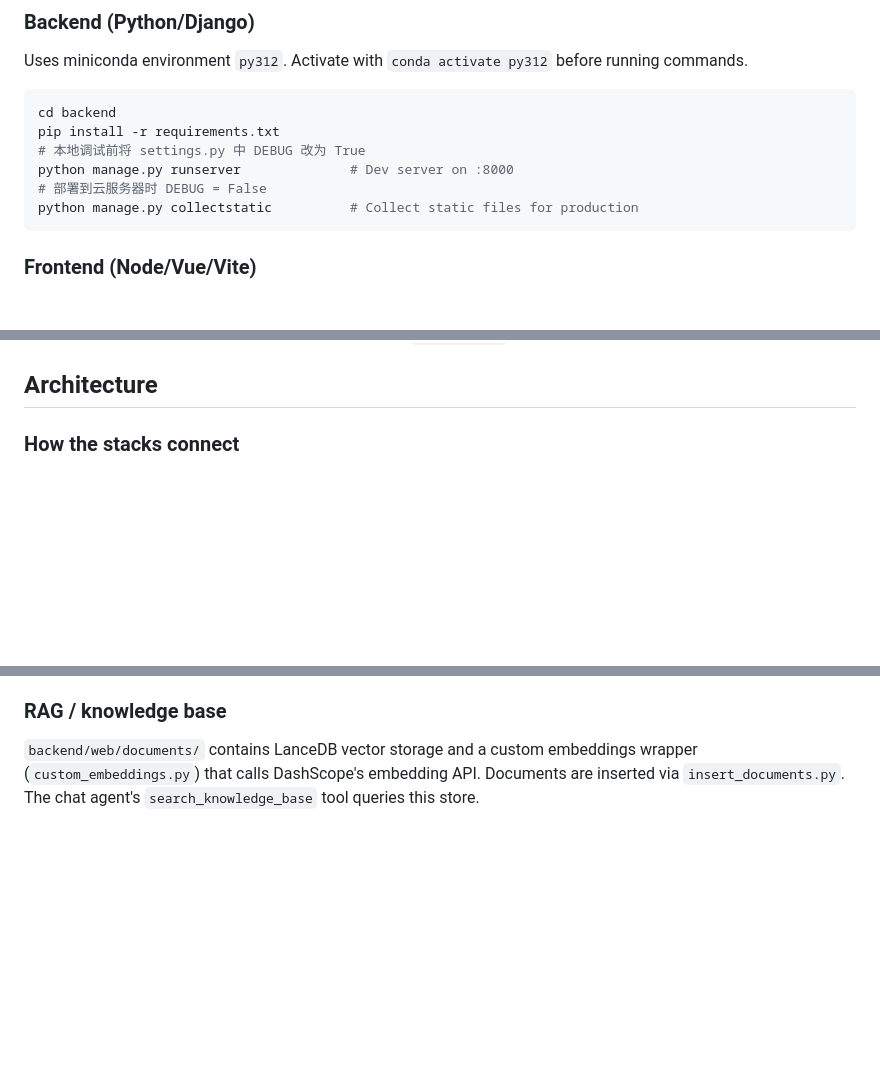
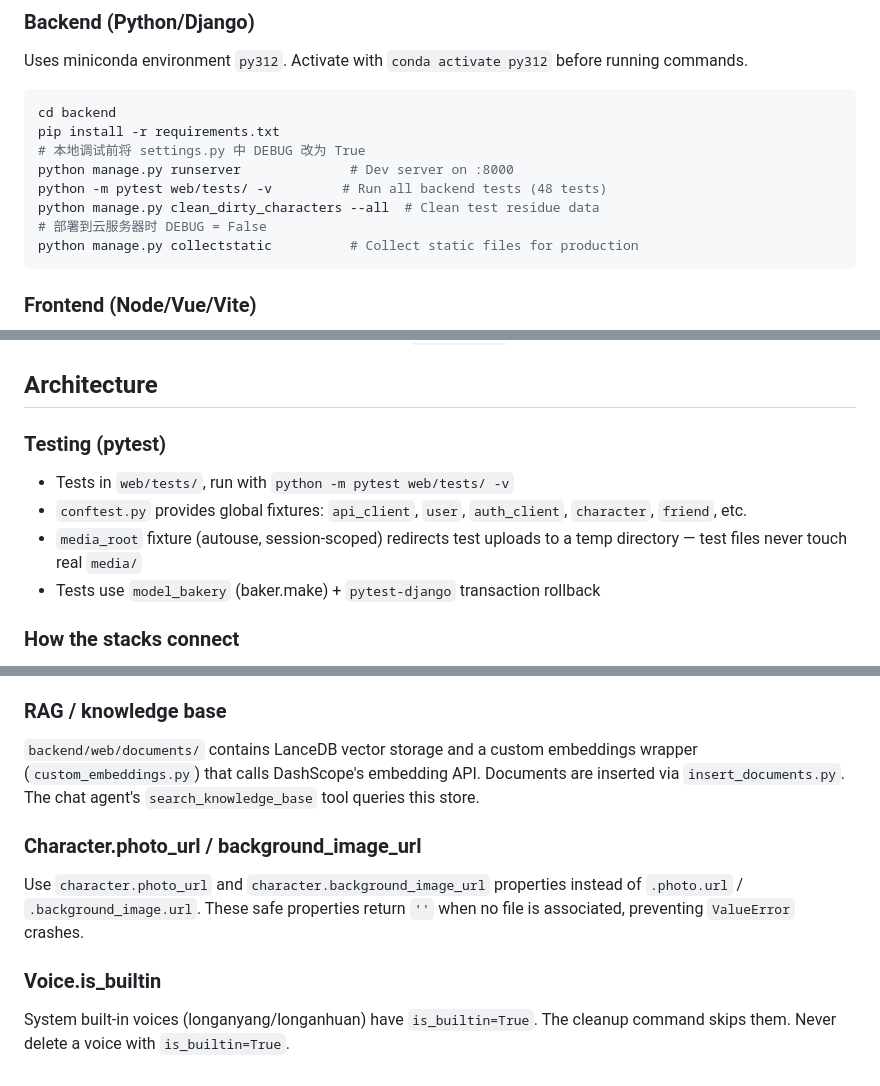
Before and after one commit to 5ME/AiFriends, a Markdown page: CLAUDE.md, 3 parts joined by grey strips. Drawn GitHub-style; blank space fills up the shorter version.

````diff
--- a/CLAUDE.md
+++ b/CLAUDE.md
@@ -22,6 +22,8 @@ cd backend
 pip install -r requirements.txt
 # 本地调试前将 settings.py 中 DEBUG 改为 True
 python manage.py runserver              # Dev server on :8000
+python -m pytest web/tests/ -v         # Run all backend tests (48 tests)
+python manage.py clean_dirty_characters --all  # Clean test residue data
 # 部署到云服务器时 DEBUG = False
 python manage.py collectstatic          # Collect static files for production
 ```
@@ -45,6 +47,13 @@ npm run preview     # Preview production build locally
 5. Nginx reverse-proxies to the gunicorn socket (see `服务器部署.md` for full Nginx config)
 
 ## Architecture
+
+### Testing (pytest)
+
+- Tests in `web/tests/`, run with `python -m pytest web/tests/ -v`
+- `conftest.py` provides global fixtures: `api_client`, `user`, `auth_client`, `character`, `friend`, etc.
+- `media_root` fixture (autouse, session-scoped) redirects test uploads to a temp directory — test files never touch real `media/`
+- Tests use `model_bakery` (baker.make) + `pytest-django` transaction rollback
 
 ### How the stacks connect
 
@@ -141,3 +150,11 @@ The frontend uses `@microsoft/fetch-event-source` (`js/http/streamApi.js`) to PO
 ### RAG / knowledge base
 
 `backend/web/documents/` contains LanceDB vector storage and a custom embeddings wrapper (`custom_embeddings.py`) that calls DashScope's embedding API. Documents are inserted via `insert_documents.py`. The chat agent's `search_knowledge_base` tool queries this store.
+
+### Character.photo_url / background_image_url
+
+Use `character.photo_url` and `character.background_image_url` properties instead of `.photo.url` / `.background_image.url`. These safe properties return `''` when no file is associated, preventing `ValueError` crashes.
+
+### Voice.is_builtin
+
+System built-in voices (longanyang/longanhuan) have `is_builtin=True`. The cleanup command skips them. Never delete a voice with `is_builtin=True`.
````
